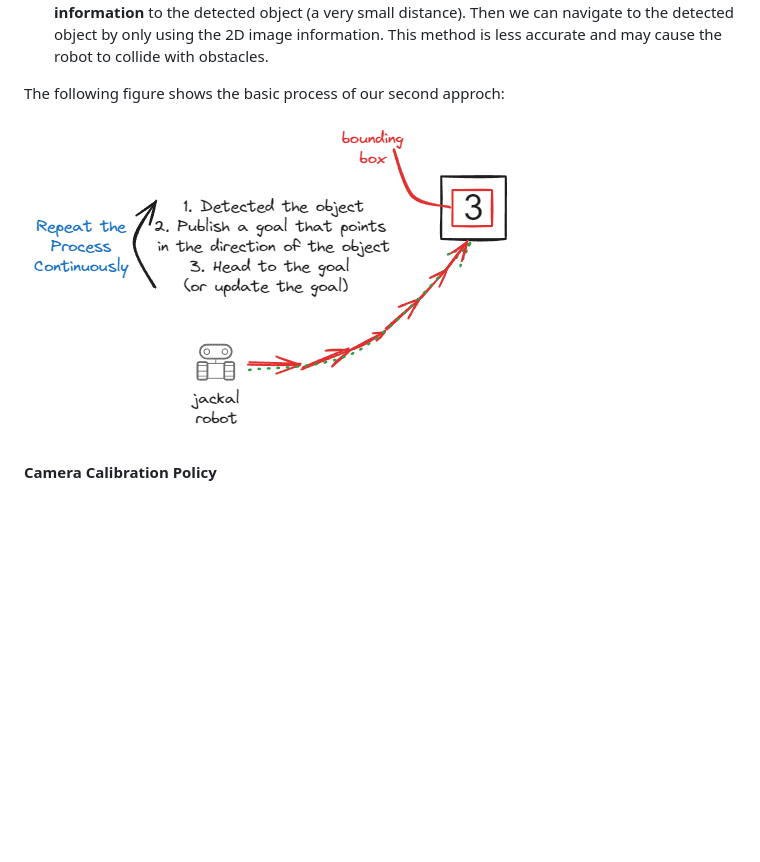
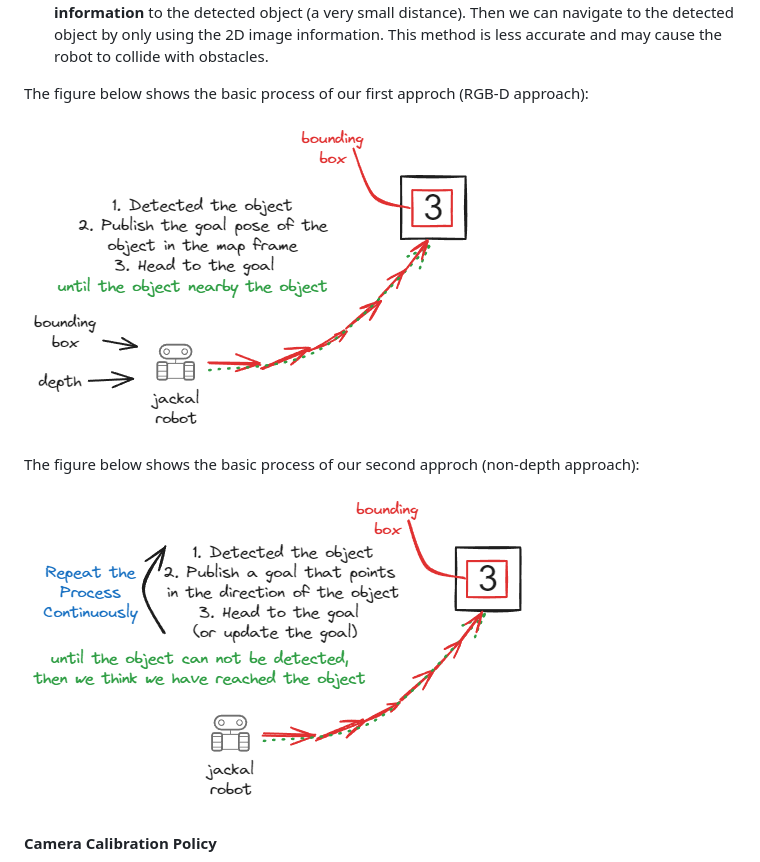
Before and after one commit to NUS-Advanced-Robotics-Centre/ME5413_Final_Project, a Markdown page: README.md, the part around the change. GitHub-like rendering; pictures changed too: assets/object_detection/detection_method.png (deleted), assets/object_detection/detection_method_1.png (added), assets/object_detection/detection_method_2.png (added); blank space fills up the shorter version.

Commit message:
Update README.md: update detection method

```diff
--- a/README.md
+++ b/README.md
@@ -63,9 +63,13 @@ We have considered two approaches for navigating to the detected object:
 - The first one is **to use a RGB-D camera instead of the original non-depth camera**, which we can directly get the depth information of the object. Then we can use the depth information to calculate the distance between the robot and the object. This method is more accurate and efficient.
 - The second one is **to keep the original non-depth camera and give a dummy depth information** to the detected object (a very small distance). Then we can navigate to the detected object by only using the 2D image information. This method is less accurate and may cause the robot to collide with obstacles.
 
-The following figure shows the basic process of our second approch:
+The figure below shows the basic process of our first approch (RGB-D approach):
 
-![Object Detection](assets/object_detection/detection_method.png)
+![Object Detection](assets/object_detection/detection_method_1.png)
+
+The figure below shows the basic process of our second approch (non-depth approach):
+
+![Object Detection](assets/object_detection/detection_method_2.png)
 
 #### Camera Calibration Policy
 
```
